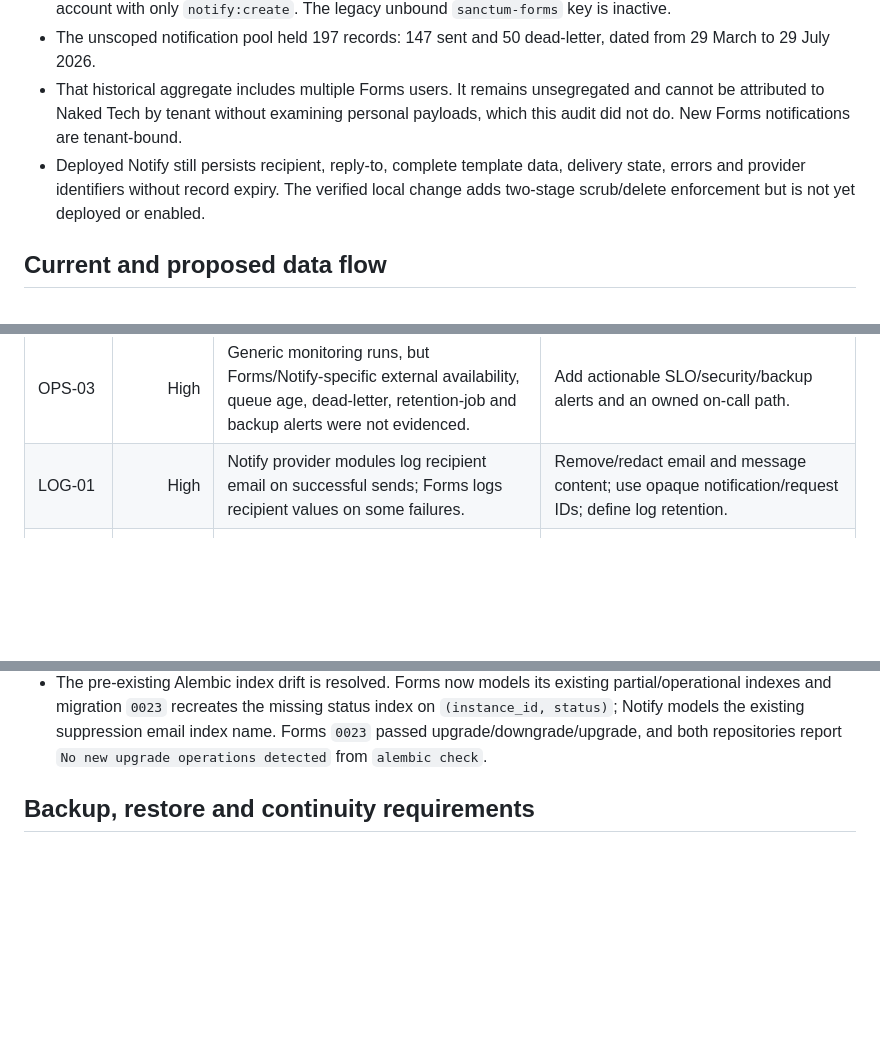
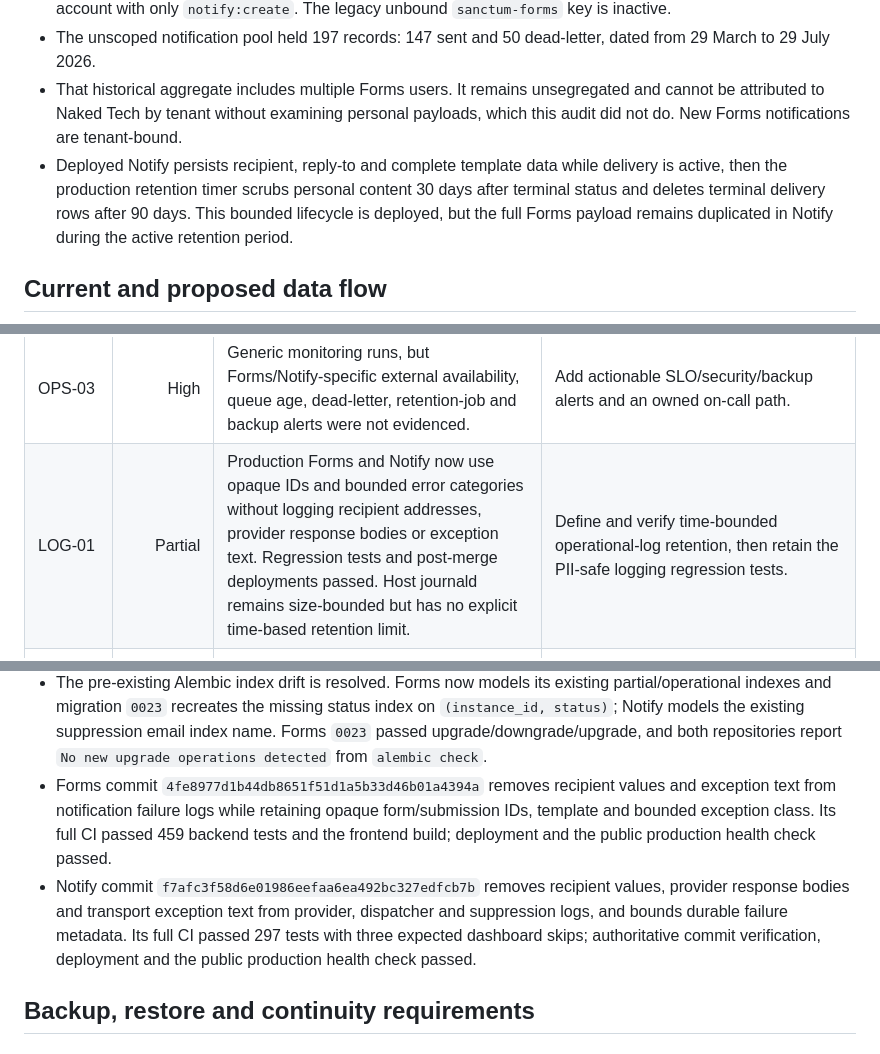
Before and after one commit to preginald/nakedtech, a Markdown page: docs/architecture/digital-sanctum-phase-2-readiness.md, 3 parts joined by grey strips. Drawn GitHub-style; blank space fills up the shorter version.

```diff
--- a/docs/architecture/digital-sanctum-phase-2-readiness.md
+++ b/docs/architecture/digital-sanctum-phase-2-readiness.md
@@ -75,7 +75,7 @@ The page currently returns both `Content-Security-Policy: frame-ancestors *` and
 - The Forms credential now maps to active key `sanctum-forms-v2`, bound to the Digital Sanctum/Naked Tech account with only `notify:create`. The legacy unbound `sanctum-forms` key is inactive.
 - The unscoped notification pool held 197 records: 147 sent and 50 dead-letter, dated from 29 March to 29 July 2026.
 - That historical aggregate includes multiple Forms users. It remains unsegregated and cannot be attributed to Naked Tech by tenant without examining personal payloads, which this audit did not do. New Forms notifications are tenant-bound.
-- Deployed Notify still persists recipient, reply-to, complete template data, delivery state, errors and provider identifiers without record expiry. The verified local change adds two-stage scrub/delete enforcement but is not yet deployed or enabled.
+- Deployed Notify persists recipient, reply-to and complete template data while delivery is active, then the production retention timer scrubs personal content 30 days after terminal status and deletes terminal delivery rows after 90 days. This bounded lifecycle is deployed, but the full Forms payload remains duplicated in Notify during the active retention period.
 
 ## Current and proposed data flow
 
@@ -184,7 +184,7 @@ The proposed operations can be proportionate if the action API becomes the minim
 | OPS-01 | Resolved | Encrypted off-host logical backups, documented RPO/RTO, freshness monitoring and an isolated nine-database restore test are active and evidenced. | Retain daily backups, weekly automated restore checks, alerts and quarterly operator-reviewed drills. |
 | OPS-02 | High | Forms and Notify share a human OS user on a multi-application host. | Dedicated non-login users, least filesystem permissions, separate env ownership, systemd hardening and database roles. |
 | OPS-03 | High | Generic monitoring runs, but Forms/Notify-specific external availability, queue age, dead-letter, retention-job and backup alerts were not evidenced. | Add actionable SLO/security/backup alerts and an owned on-call path. |
-| LOG-01 | High | Notify provider modules log recipient email on successful sends; Forms logs recipient values on some failures. | Remove/redact email and message content; use opaque notification/request IDs; define log retention. |
+| LOG-01 | Partial | Production Forms and Notify now use opaque IDs and bounded error categories without logging recipient addresses, provider response bodies or exception text. Regression tests and post-merge deployments passed. Host journald remains size-bounded but has no explicit time-based retention limit. | Define and verify time-bounded operational-log retention, then retain the PII-safe logging regression tests. |
 | ABUSE-01 | High | Public and operator rate limits are in-memory. Forms trusts the first `X-Forwarded-For` value; Notify limits by the interpreted client host; neither is suitable for multi-worker or platform credentials. | Edge-enforced quotas plus a shared limiter, trusted-proxy normalisation, per-client/per-operation limits and abuse tests. |
 | ABUSE-02 | High | Forms webhooks allow arbitrary HTTP(S) targets and shared secrets, with no destination allowlist or private-network denial. | Do not expose webhook configuration to action clients. Add DNS/IP egress controls and signed, replay-resistant envelopes before future use. |
 | FILE-01 | Medium | Forms uploads rely on declared MIME/extension and local disk, without malware scanning, encryption/lifecycle evidence or content inspection. | Keep files prohibited in Naked Tech actions. If later required, build quarantined object storage and malware scanning separately. |
@@ -251,6 +251,8 @@ Every scheduled deletion must emit a count-only audit event. Quarterly samples s
 - The first scheduled Forms run fired at 03:29:18 AEST and completed successfully with zero eligible records. The first scheduled Notify run fired at 03:45:48 AEST and completed successfully, scrubbing 100 content records and deleting 100 terminal records with zero legal-hold skips. Both systemd services exited with status 0, both applications remained healthy, and neither application logged a warning after the runs.
 - A follow-up dry-run at 11:18 AEST reported zero Forms candidates, 325 Notify content scrubs and 452 Notify deletions. The small change beyond the expected batch subtraction reflects records that crossed their 30- or 90-day cutoff between checks. The next timer activations were scheduled automatically for the following day.
 - The pre-existing Alembic index drift is resolved. Forms now models its existing partial/operational indexes and migration `0023` recreates the missing status index on `(instance_id, status)`; Notify models the existing suppression email index name. Forms `0023` passed upgrade/downgrade/upgrade, and both repositories report `No new upgrade operations detected` from `alembic check`.
+- Forms commit `4fe8977d1b44db8651f51d1a5b33d46b01a4394a` removes recipient values and exception text from notification failure logs while retaining opaque form/submission IDs, template and bounded exception class. Its full CI passed 459 backend tests and the frontend build; deployment and the public production health check passed.
+- Notify commit `f7afc3f58d6e01986eefaa6ea492bc327edfcb7b` removes recipient values, provider response bodies and transport exception text from provider, dispatcher and suppression logs, and bounds durable failure metadata. Its full CI passed 297 tests with three expected dashboard skips; authoritative commit verification, deployment and the public production health check passed.
 
 ## Backup, restore and continuity requirements
 
```
Also changed, not shown: other parts of docs/architecture/digital-sanctum-phase-2-readiness.md (+6 -6 lines).
